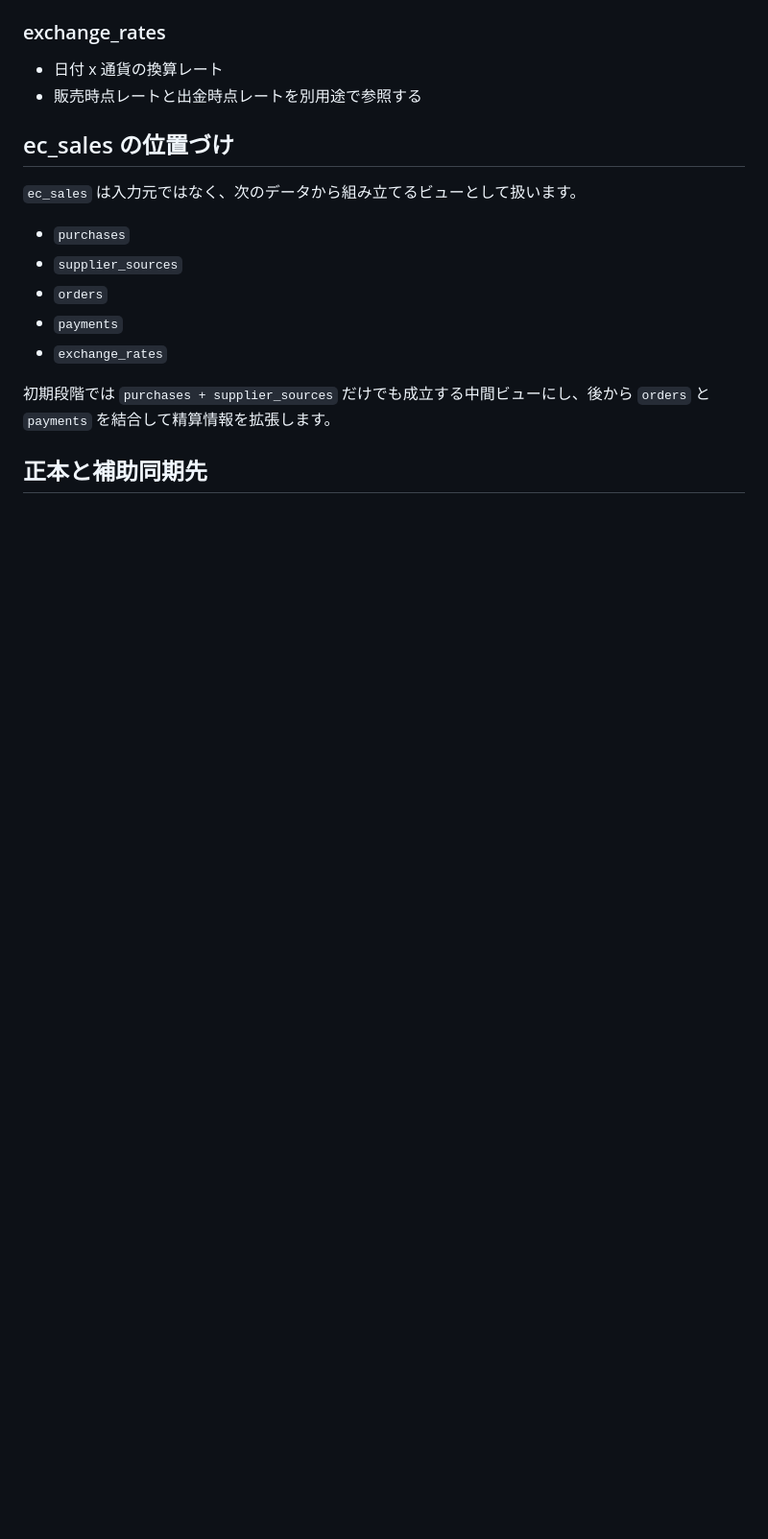
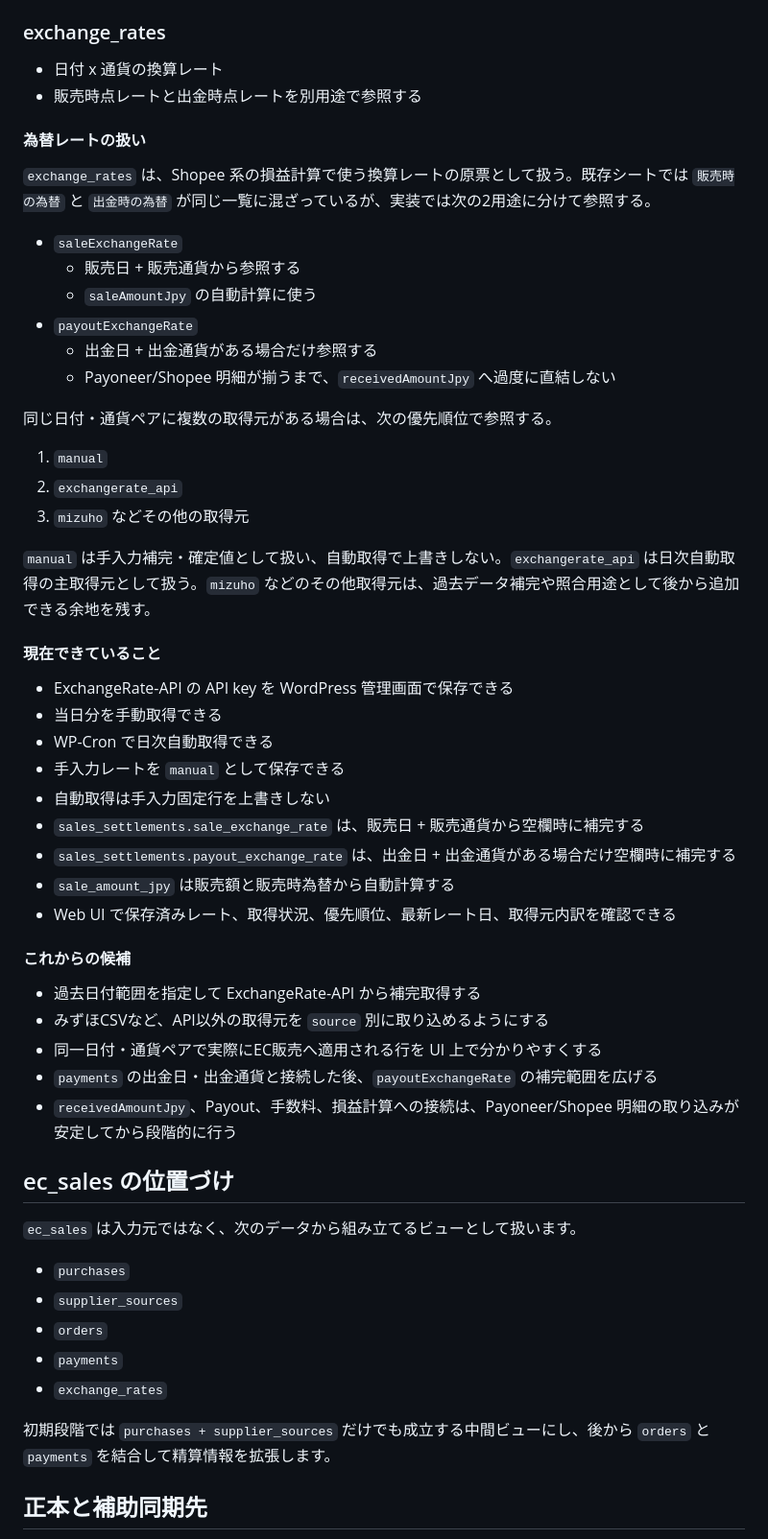
Before and after one commit to muu-ima/muu-ledger-system, a Markdown page: docs/shopee-data-model.md, the part around the change. Shown at 96% size. Drawn GitHub-style; blank space fills up the shorter version.

Commit message:
Document exchange rate workflow

```diff
--- a/docs/shopee-data-model.md
+++ b/docs/shopee-data-model.md
@@ -129,6 +129,45 @@ Shopee 連携でも、まず安定して扱いたいのは次の2系統です。
 
 - 日付 x 通貨の換算レート
 - 販売時点レートと出金時点レートを別用途で参照する
+
+#### 為替レートの扱い
+
+`exchange_rates` は、Shopee 系の損益計算で使う換算レートの原票として扱う。既存シートでは `販売時の為替` と `出金時の為替` が同じ一覧に混ざっているが、実装では次の2用途に分けて参照する。
+
+- `saleExchangeRate`
+  - 販売日 + 販売通貨から参照する
+  - `saleAmountJpy` の自動計算に使う
+- `payoutExchangeRate`
+  - 出金日 + 出金通貨がある場合だけ参照する
+  - Payoneer/Shopee 明細が揃うまで、`receivedAmountJpy` へ過度に直結しない
+
+同じ日付・通貨ペアに複数の取得元がある場合は、次の優先順位で参照する。
+
+1. `manual`
+2. `exchangerate_api`
+3. `mizuho` などその他の取得元
+
+`manual` は手入力補完・確定値として扱い、自動取得で上書きしない。`exchangerate_api` は日次自動取得の主取得元として扱う。`mizuho` などのその他取得元は、過去データ補完や照合用途として後から追加できる余地を残す。
+
+#### 現在できていること
+
+- ExchangeRate-API の API key を WordPress 管理画面で保存できる
+- 当日分を手動取得できる
+- WP-Cron で日次自動取得できる
+- 手入力レートを `manual` として保存できる
+- 自動取得は手入力固定行を上書きしない
+- `sales_settlements.sale_exchange_rate` は、販売日 + 販売通貨から空欄時に補完する
+- `sales_settlements.payout_exchange_rate` は、出金日 + 出金通貨がある場合だけ空欄時に補完する
+- `sale_amount_jpy` は販売額と販売時為替から自動計算する
+- Web UI で保存済みレート、取得状況、優先順位、最新レート日、取得元内訳を確認できる
+
+#### これからの候補
+
+- 過去日付範囲を指定して ExchangeRate-API から補完取得する
+- みずほCSVなど、API以外の取得元を `source` 別に取り込めるようにする
+- 同一日付・通貨ペアで実際にEC販売へ適用される行を UI 上で分かりやすくする
+- `payments` の出金日・出金通貨と接続した後、`payoutExchangeRate` の補完範囲を広げる
+- `receivedAmountJpy`、Payout、手数料、損益計算への接続は、Payoneer/Shopee 明細の取り込みが安定してから段階的に行う
 
 ## ec_sales の位置づけ
 
```
Also changed, not shown: docs/database.md (+4 -0 lines), docs/shopee-progress.md (+45 -1 lines).
